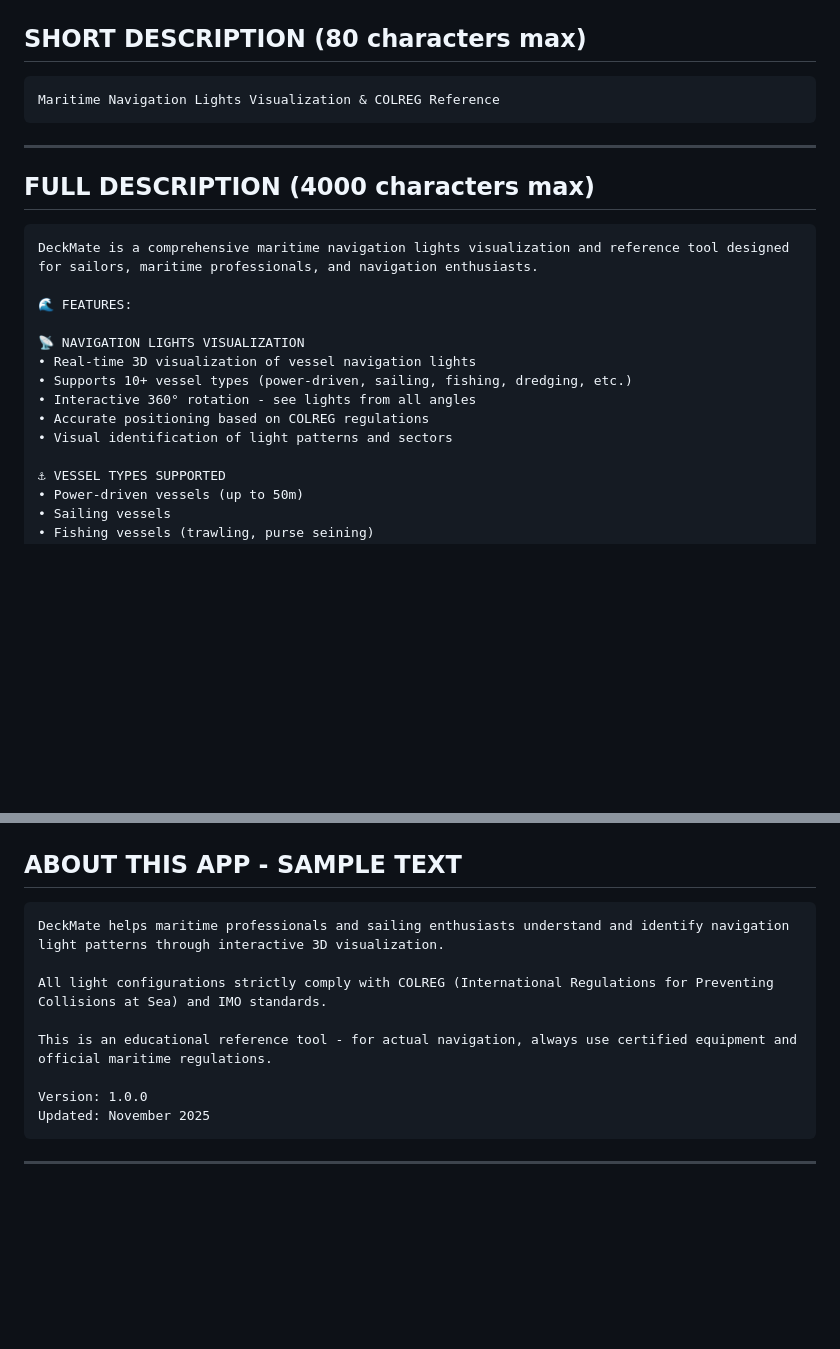
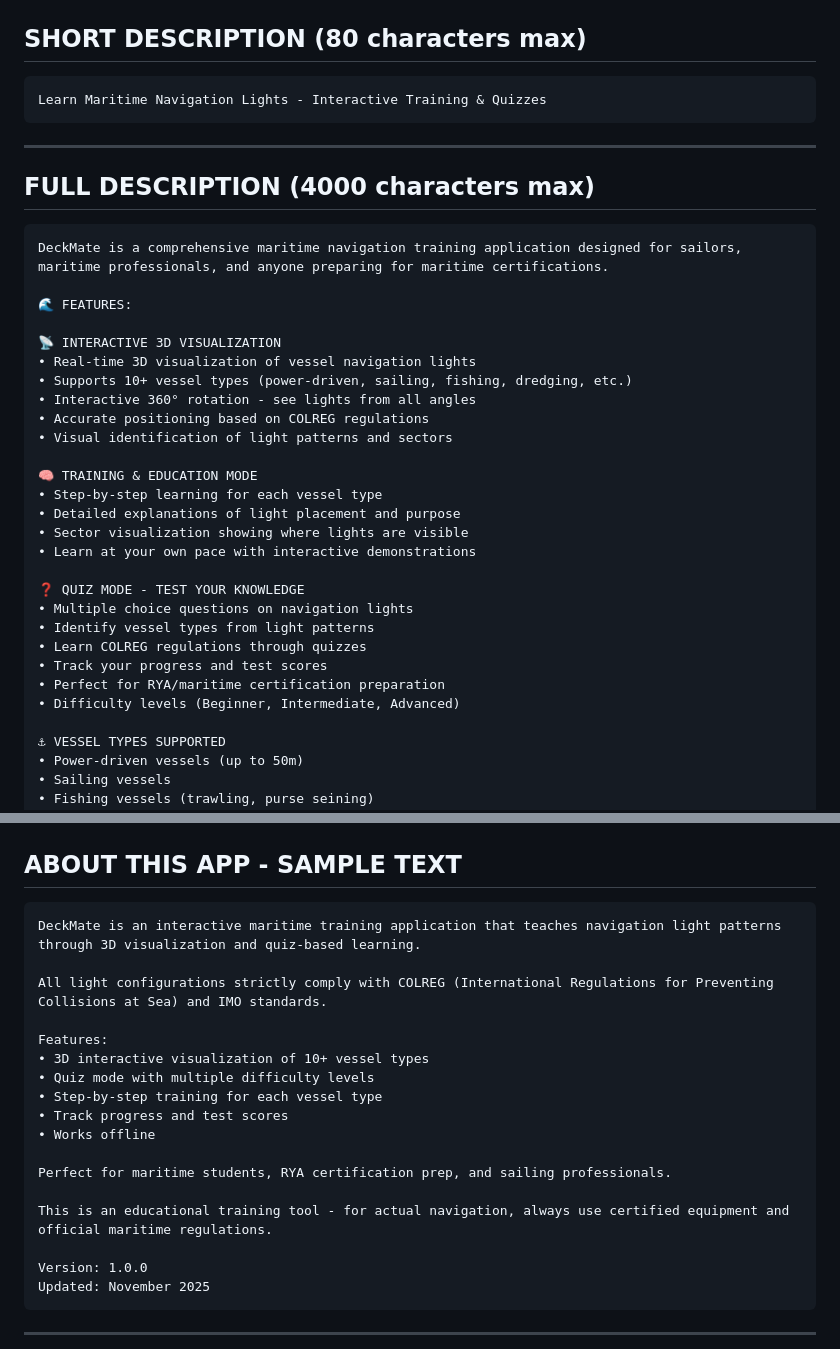
Before and after one commit to PawelG1/lightvisu, a Markdown page: PLAY_STORE_DESCRIPTIONS.md, 2 parts joined by grey strips. Drawn GitHub-style; blank space fills up the shorter version.

````diff
--- a/PLAY_STORE_DESCRIPTIONS.md
+++ b/PLAY_STORE_DESCRIPTIONS.md
@@ -2,7 +2,7 @@
 
 ## SHORT DESCRIPTION (80 characters max)
 ```
-Maritime Navigation Lights Visualization & COLREG Reference
+Learn Maritime Navigation Lights - Interactive Training & Quizzes
 ```
 
 ---
@@ -10,16 +10,30 @@ Maritime Navigation Lights Visualization & COLREG Reference
 ## FULL DESCRIPTION (4000 characters max)
 
 ```
-DeckMate is a comprehensive maritime navigation lights visualization and reference tool designed for sailors, maritime professionals, and navigation enthusiasts.
+DeckMate is a comprehensive maritime navigation training application designed for sailors, maritime professionals, and anyone preparing for maritime certifications.
 
 🌊 FEATURES:
 
-📡 NAVIGATION LIGHTS VISUALIZATION
+📡 INTERACTIVE 3D VISUALIZATION
 • Real-time 3D visualization of vessel navigation lights
 • Supports 10+ vessel types (power-driven, sailing, fishing, dredging, etc.)
 • Interactive 360° rotation - see lights from all angles
 • Accurate positioning based on COLREG regulations
 • Visual identification of light patterns and sectors
+
+🧠 TRAINING & EDUCATION MODE
+• Step-by-step learning for each vessel type
+• Detailed explanations of light placement and purpose
+• Sector visualization showing where lights are visible
+• Learn at your own pace with interactive demonstrations
+
+❓ QUIZ MODE - TEST YOUR KNOWLEDGE
+• Multiple choice questions on navigation lights
+• Identify vessel types from light patterns
+• Learn COLREG regulations through quizzes
+• Track your progress and test scores
+• Perfect for RYA/maritime certification preparation
+• Difficulty levels (Beginner, Intermediate, Advanced)
 
 ⚓ VESSEL TYPES SUPPORTED
 • Power-driven vessels (up to 50m)
@@ -180,11 +202,20 @@ No (app-level only)
 ## ABOUT THIS APP - SAMPLE TEXT
 
 ```
-DeckMate helps maritime professionals and sailing enthusiasts understand and identify navigation light patterns through interactive 3D visualization.
+DeckMate is an interactive maritime training application that teaches navigation light patterns through 3D visualization and quiz-based learning.
 
 All light configurations strictly comply with COLREG (International Regulations for Preventing Collisions at Sea) and IMO standards.
 
-This is an educational reference tool - for actual navigation, always use certified equipment and official maritime regulations.
+Features:
+• 3D interactive visualization of 10+ vessel types
+• Quiz mode with multiple difficulty levels
+• Step-by-step training for each vessel type
+• Track progress and test scores
+• Works offline
+
+Perfect for maritime students, RYA certification prep, and sailing professionals.
+
+This is an educational training tool - for actual navigation, always use certified equipment and official maritime regulations.
 
 Version: 1.0.0
 Updated: November 2025
````
Also changed, not shown: other parts of PLAY_STORE_DESCRIPTIONS.md (+20 -12 lines).
